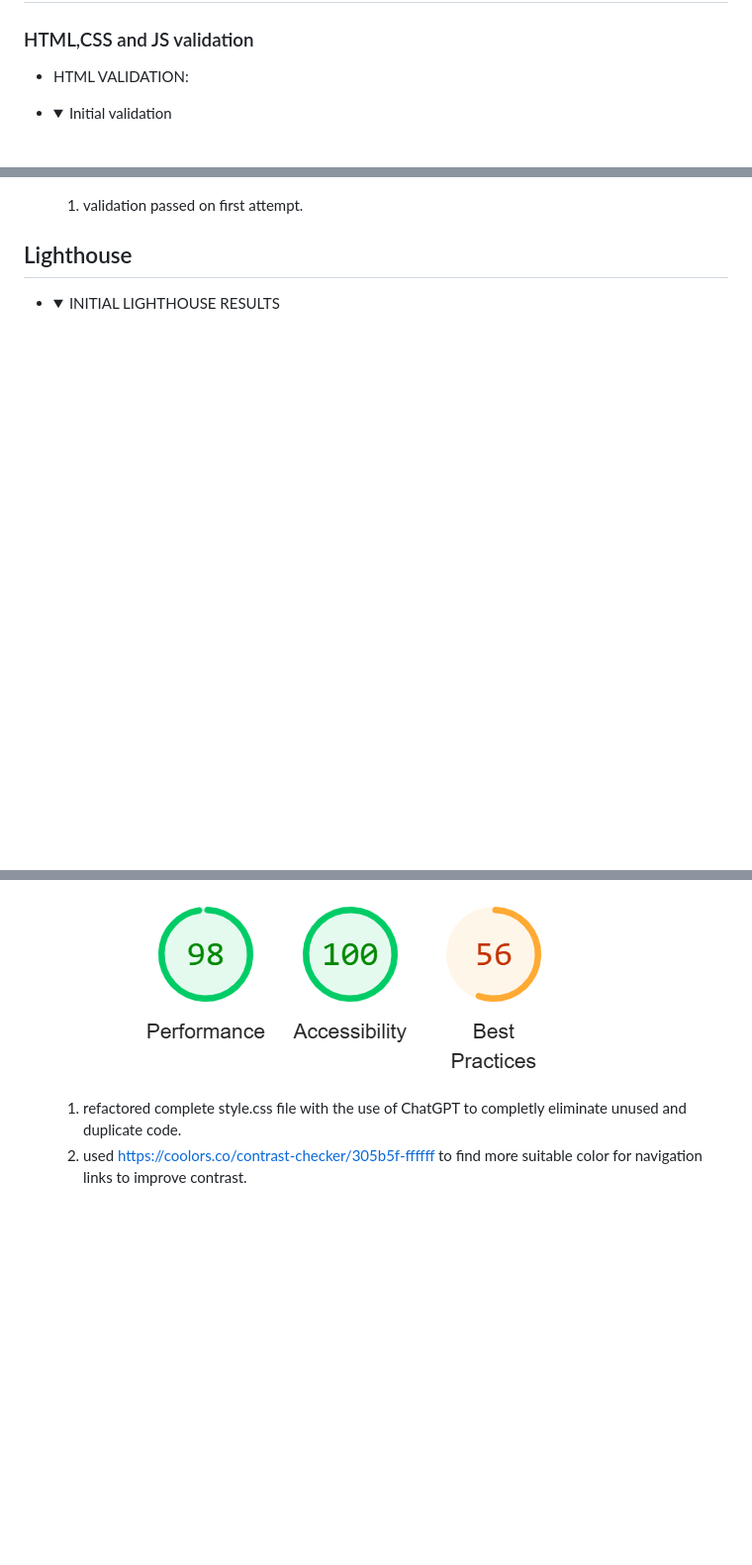
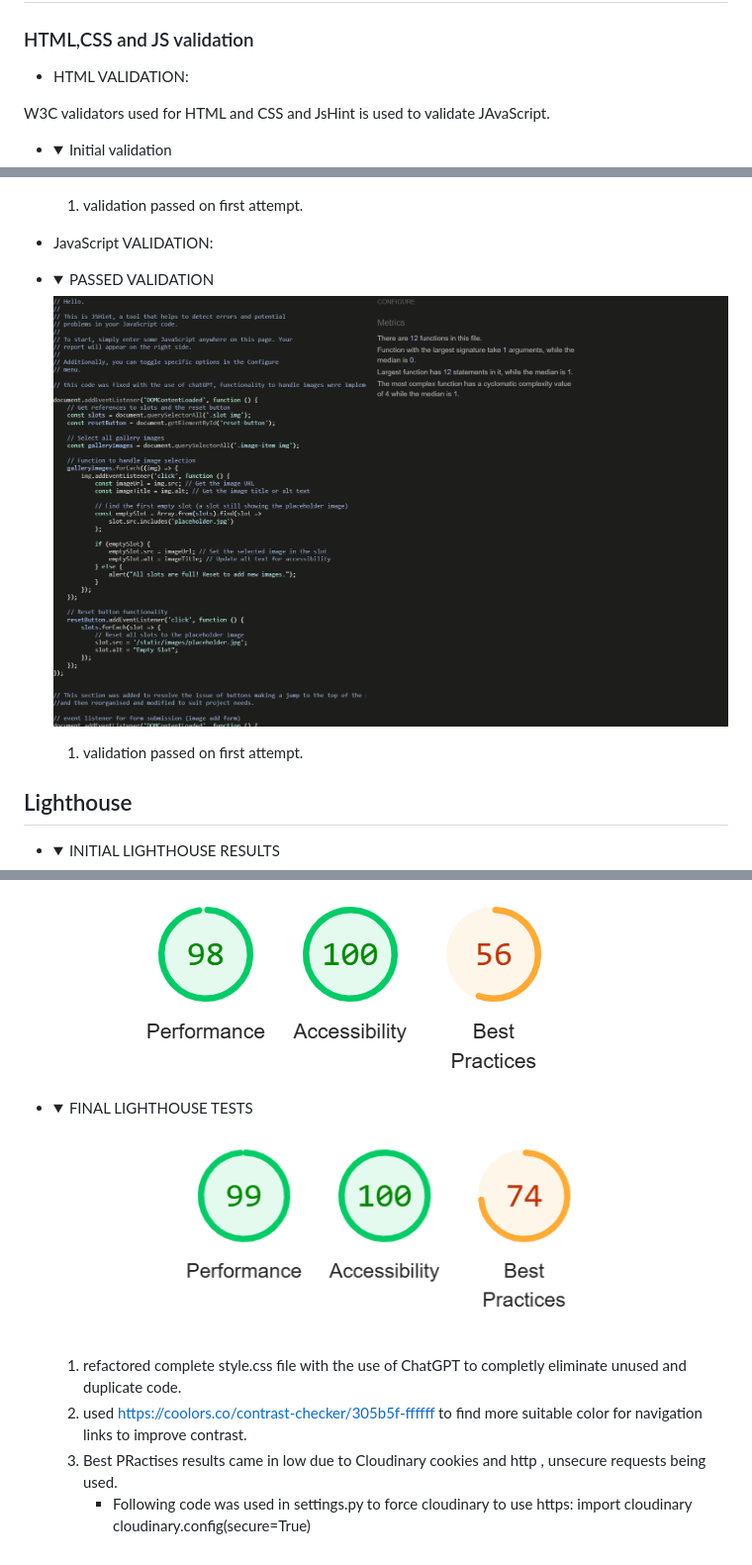
Before and after one commit to ZoltanSzarvas0209/mp3_MyWay, a Markdown page: TESTING.md, 3 parts joined by grey strips. Shown: that part at 99% size. Drawn GitHub-style; pictures changed too: static/images/jshint_validation.png (added), static/images/lighthouse_bestpractises.png (added); folded sections open; blank space fills up the shorter version.

```diff
--- a/TESTING.md
+++ b/TESTING.md
@@ -67,6 +104,8 @@
 ### HTML,CSS and JS validation
 
 * HTML VALIDATION:
+
+W3C validators used for HTML and CSS and JsHint is used to validate JAvaScript.
 
 -   <details> <summary> Initial validation </summary>
     <img src="static/images/html_validation/html_validation_initial.png">
@@ -89,6 +128,14 @@
 
     1. validation passed on first attempt.
 
+* JavaScript VALIDATION:
+
+-   <details> <summary> PASSED VALIDATION </summary>
+    <img src="static/images/jshint_validation.png">
+    </details>
+
+    1. validation passed on first attempt.
+
 ## Lighthouse
 
 -   <details> <summary> INITIAL LIGHTHOUSE RESULTS </summary>
@@ -99,5 +146,13 @@
     <img src="static/images/improved_lighthouse_results.png">
     </details>
 
+-   <details> <summary> FINAL LIGHTHOUSE TESTS </summary>
+    <img src="static/images/lighthouse_bestpractises.png">
+    </details>
+
     1. refactored complete style.css file with the use of ChatGPT to completly eliminate unused and duplicate code.
     2. used https://coolors.co/contrast-checker/305b5f-ffffff to find more suitable color for navigation links to improve contrast.
+    3. Best PRactises results came in low due to Cloudinary cookies and http , unsecure requests being used.
+        - Following code was used in settings.py to force cloudinary to use https:
+        import cloudinary
+        cloudinary.config(secure=True)
```
Also changed, not shown: other parts of TESTING.md (+37 -0 lines), README.md (+21 -15 lines), static/images/am_i_responsive.png (added), 2 other files.
